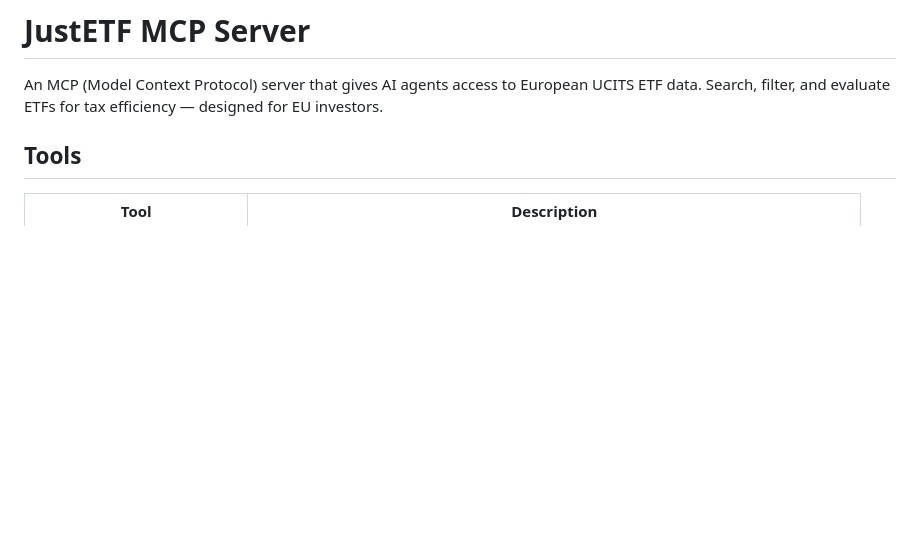
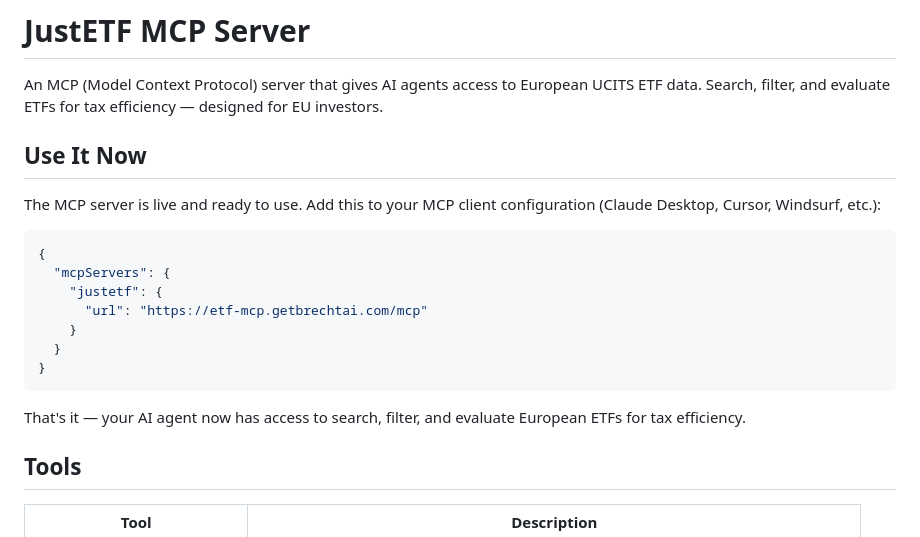
Before and after one commit to OElesin/etf-assistant, a Markdown page: README.md, the part around the change. Rendered like a GitHub page; blank space fills up the shorter version.

Commit message:
docs: add 'Use It Now' section with live MCP URL at top of README

````diff
--- a/README.md
+++ b/README.md
@@ -1,6 +1,22 @@
 # JustETF MCP Server
 
 An MCP (Model Context Protocol) server that gives AI agents access to European UCITS ETF data. Search, filter, and evaluate ETFs for tax efficiency — designed for EU investors.
+
+## Use It Now
+
+The MCP server is live and ready to use. Add this to your MCP client configuration (Claude Desktop, Cursor, Windsurf, etc.):
+
+```json
+{
+  "mcpServers": {
+    "justetf": {
+      "url": "https://etf-mcp.getbrechtai.com/mcp"
+    }
+  }
+}
+```
+
+That's it — your AI agent now has access to search, filter, and evaluate European ETFs for tax efficiency.
 
 ## Tools
 
````
